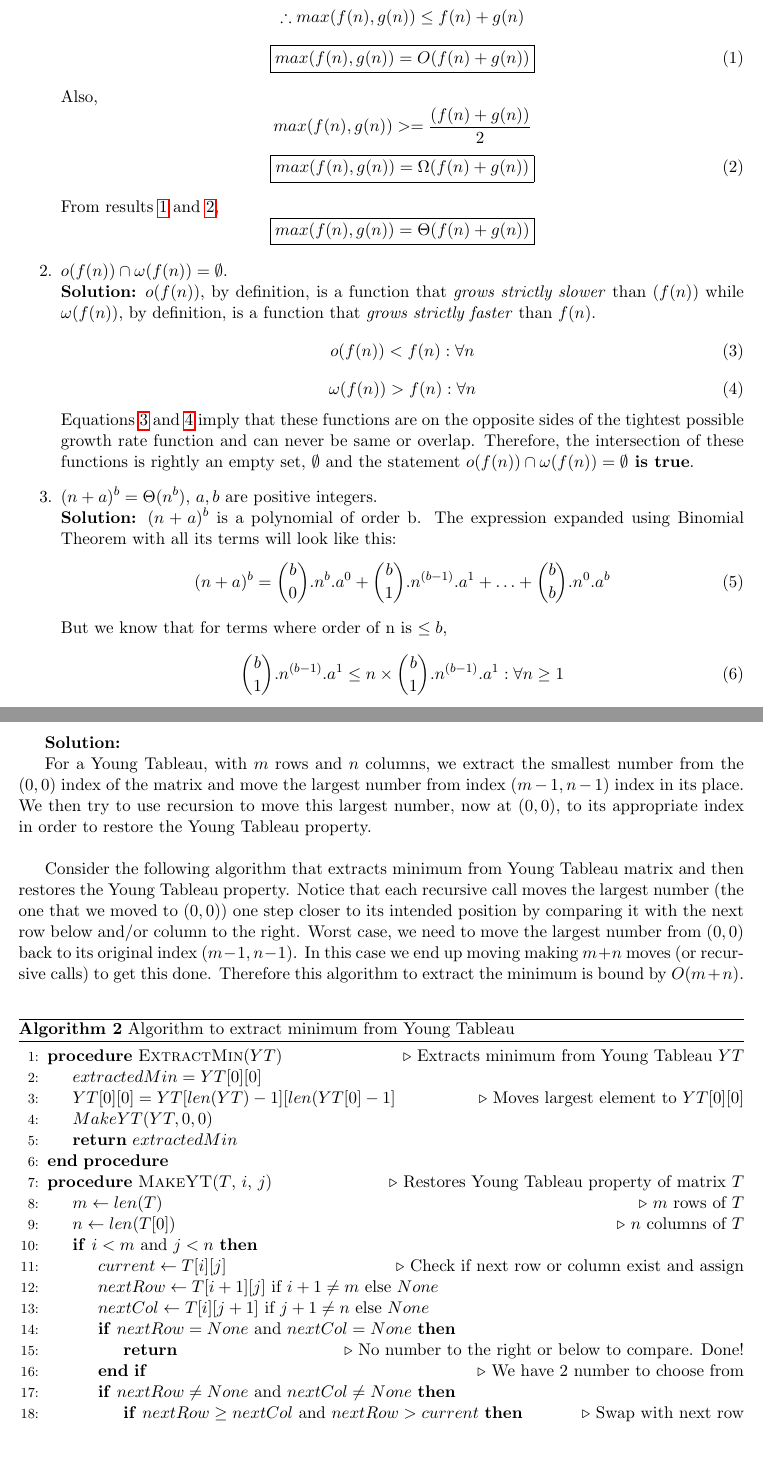
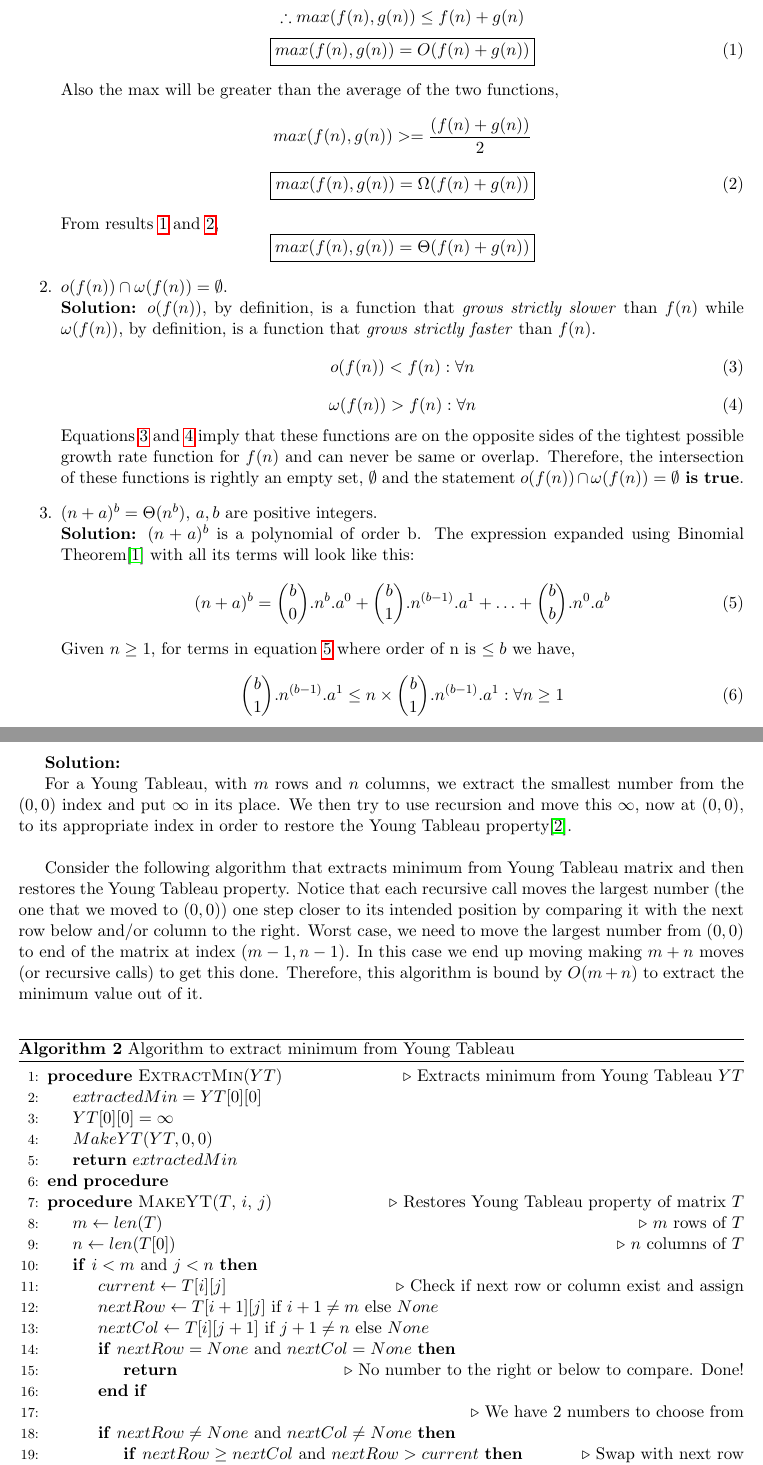
Before and after one commit to narayanacharya6/SBU-AoA-HW1, a LaTeX problem sheet (NarayanAcharya-AoA-HW1.tex): two parts of pages 2 and 8 of 9 before the commit and two parts of pages 2 and 8 of 10 after it, joined at a grey line, cut so that both start at the same text, the shorter picture padded with empty space. The pictures show the PDF file NarayanAcharya-AoA-HW1.pdf that the author committed with the source.

Commit message:
Final Changes

```diff
--- a/NarayanAcharya-AoA-HW1.tex
+++ b/NarayanAcharya-AoA-HW1.tex
@@ -76,13 +75,18 @@
 \maketitle
 \thispagestyle{fancy} % Make this page use fancy header
 
+% Set up Table of Contents
+\tableofcontents
+
+\clearpage
+
 \section{Question 1}
 
 \textbf{Big-O notation (10pts)} Prove or disprove (i.e., give counter examples) for the following claims. $f(n), g(n)$ are non-negative functions.
     \begin{enumerate}
     \item $\max(f(n), g(n))=\Theta(f(n)+g(n))$. \\
     \textbf{Solution:}
-    Given $f(n)$ and $g(n)$ are non-negative functions we know that:
+    Given $f(n)$ and $g(n)$ are non-negative functions, either function is less than the sum of the two functions:
     \begin{equation*}
     \begin{split}
 	    f(n) \le f(n) + g(n) \\
@@ -97,7 +100,7 @@
         \boxed{max(f(n), g(n)) = O(f(n)+g(n))}
     \end{equation}
 
-    Also,
+    Also the max will be greater than the average of the two functions,
     \begin{equation*}
 		max(f(n), g(n)) >= \frac{(f(n)+g(n))}{2}
     \end{equation*}
@@ -111,7 +114,7 @@
     \end{equation*}
 
     \item $o(f(n)) \cap \omega(f(n))=\emptyset$. \\
-    \textbf{Solution:} $o(f(n))$, by definition, is a function that \textit{grows strictly slower} than $(f(n))$ while $\omega(f(n))$, by definition, is a function that \textit{grows strictly faster} than $f(n)$.
+    \textbf{Solution:} $o(f(n))$, by definition, is a function that \textit{grows strictly slower} than $f(n)$ while $\omega(f(n))$, by definition, is a function that \textit{grows strictly faster} than $f(n)$.
     \begin{equation} \label{eq:1b1}
     	o(f(n)) < f(n) : \forall n
     \end{equation}
@@ -122,10 +125,10 @@
 
     \item $(n+a)^b=\Theta(n^b)$, $a, b$ are positive integers. \\
-    \textbf{Solution:} $(n+a)^b$ is a polynomial of order b. The expression expanded using Binomial Theorem with all its terms will look like this:
+    \textbf{Solution:} $(n+a)^b$ is a polynomial of order b. The expression expanded using Binomial Theorem\cite{BinomialTheorem} with all its terms will look like this:
 	\begin{equation} \label{eq:1c1}
 		  (n+a)^b = {b \choose 0}.n^{b}.a^0 + {b \choose 1}.n^{(b-1)}.a^1 + \ldots + {b \choose b}.n^{0}.a^b
 	\end{equation}
-	But we know that for terms where order of n is $ \le b$,
+	Given $ n \ge 1 $, for terms in equation \ref{eq:1c1} where order of n is $ \le b$ we have,
 	\begin{equation} \label{eq:1c2}
 	  {b \choose 1}.n^{(b-1)}.a^1 \leq n \times {b \choose 1}.n^{(b-1)}.a^1 : \forall n \geq 1
 	\end{equation}
@@ -151,7 +154,7 @@
 
 	On similar lines, we can also prove $(n+a)^b=\Omega(n^b)$ using the fact that all terms other than that of order b for n contribute positively in equation \ref{eq:1c1},
 	\begin{equation*}
-		(n+a)^b \ge {b \choose 0}.a^0.n^{b}
+		\therefore (n+a)^b \ge {b \choose 0}.a^0.n^{b}
 	\end{equation*}
 	\begin{equation} \label{eq:1c5}
 		\boxed{\therefore (n+a)^b=\Omega(n^b)}
@@ -335,6 +341,7 @@ $n$, $\lg n$, $\sqrt{n}$, $\sqrt{\lg n}$, $\lg \sqrt{n}$, $2^n$, $2^{\sqrt{n}}$,
 	Hence, proposed algorithm's running time is asymptotically better.
 \end{enumerate}
 
+\clearpage
 \section{Question 4} Recall that in a heap we keep the elements such that the parent is smaller than children. Thus the root (stored as the first element in the array) is the smallest item in the array. Insertion and of a new element can be done in $O(\lg n)$ time. Deletion of an element can be done in $O(\lg n)$ time. Thus one start from an empty heap and insert elements one by one to build a heap of $n$ elements. Further, we can use it to sort $n$ elements. Once the heap is built, we remove the root (the smallest element), which is the smallest of the $n$ elements. Iterate and we will get all $n$ elements output in the increasing sorted order.  This algorithm is called  \textsc{HeapSort}.
 
 \begin{enumerate}
@@ -345,3 +352,4 @@ In order to construct a heap with stable heap-order property for $ n $ elements
 
 To sort the elements we need to extract the root element and then \textit{heapify} the heap to enforce heap-order property again for $ n $ elements. The operation will take $O(\log(n))$ for each of the $ n $ elements. Thus, to sort the $ n $ elements we need $O(n\log(n))$ time.
 
+Thus, we need $ O(n\log(n)) $ to construct the heap and sort it when the elements arrive in arbitrary order. \\
@@ -365,21 +372,22 @@ Thus, we need $ O(n\log(n)) $ to construct ($ O(n\log(n)) $) the heap and sort (
 \end{enumerate}
 
+\clearpage
 \section{Question 5} \textbf{Young Tableaus} An $m \times n$ Young tableau is an $m\times n$ matrix such that the entries of each row are in increasing order from left to right and the entries of each column are in increasing order from top to bottom. Some of the entries of each column may be $\infty$, which are treated as nonexistent elements. A Young tableau with some elements as $\infty$ is not full.
 
 Give an algorithm that extracts MIN (i.e., delete the minimum element and restore the matrix to be a Young tableau) on a nonempty $m\times n$ Young tableau that runs in $O(m+n)$ time. \\
 
 \textbf{Solution:}
 
-For a Young Tableau, with $ m $ rows and $ n $ columns, we extract the smallest number from the $ (0,0) $ index of the matrix and move the largest number from index $ (m-1, n-1) $ index in its place. We then try to use recursion to move this largest number, now at $ (0,0) $, to its appropriate index in order to restore the Young Tableau property. \\
+For a Young Tableau, with $ m $ rows and $ n $ columns, we extract the smallest number from the $ (0,0) $ index and put $\infty$ in its place.  We then try to use recursion and move this $\infty$, now at $ (0,0) $, to its appropriate index in order to restore the Young Tableau property\cite{YoungTableau}. \\
 
-Consider the following algorithm that extracts minimum from Young Tableau matrix and then restores the Young Tableau property. Notice that each recursive call moves the largest number (the one that we moved to $ (0,0) $) one step closer to its intended position by comparing it with the next row below and/or column to the right. Worst case, we need to move the largest number from $ (0,0) $ back to its original index $ (m-1, n-1) $. In this case we end up moving making $ m+n $ moves (or recursive calls) to get this done. Therefore this algorithm to extract the minimum is bound by $ O(m+n) $. \\
+Consider the following algorithm that extracts minimum from Young Tableau matrix and then restores the Young Tableau property. Notice that each recursive call moves the largest number (the one that we moved to $ (0,0) $) one step closer to its intended position by comparing it with the next row below and/or column to the right. Worst case, we need to move the largest number from $ (0,0) $ to end of the matrix at index $ (m-1, n-1) $. In this case we end up moving making $ m+n $ moves (or recursive calls) to get this done. Therefore, this algorithm is bound by $ O(m+n) $ to extract the minimum value out of it. \\
 
 \begin{breakablealgorithm}
 \caption{Algorithm to extract minimum from Young Tableau}
 \begin{algorithmic}[1]
 	\Procedure{ExtractMin}{$YT$}\Comment{Extracts minimum from Young Tableau $YT$}
 		\State $ extractedMin = YT[0][0] $
-		\State $ YT[0][0] = YT[len(YT)-1][len(YT[0]-1] $ \Comment{Moves largest element to $ YT[0][0] $}
+		\State $ YT[0][0] = \infty $
 		\State $ MakeYT(YT, 0, 0) $
 		\State \Return $ extractedMin $
 	\EndProcedure
@@ -393,8 +401,8 @@ Consider the following algorithm that extracts minimum from Young Tableau matrix
 			\State $ nextCol \gets T[i][j+1] $ if $ j+1 \neq n $ else $ None $
 			\If{$ nextRow = None $ and $ nextCol = None $}
 				\State \Return \Comment{No number to the right or below to compare. Done!}
-		\EndIf
-		\Comment{We have 2 number to choose from}
+		\EndIf \\
+		\Comment{We have 2 numbers to choose from}
 		\If{$ nextRow \neq None $ and $ nextCol \neq None $}
 			\If{$ nextRow \ge nextCol $ and $ nextRow > current $} \Comment{Swap with next row}
 				\State $ T[i][j] \gets nextRow $
@@ -405,7 +413,7 @@ Consider the following algorithm that extracts minimum from Young Tableau matrix
 				\State $ T[i][j+1] \gets current $
 				\State $ MakeYT(T, i, j+1) $
 			\EndIf
-		\EndIf
+		\EndIf \\
 		\Comment{Only one of next row or column available}
 		\If{$ nextCol = None $ and $ nextRow > current $}
 			\State $ T[i][j] \gets nextRow $
```
Also changed, not shown: NarayanAcharya-AoA-HW1.pdf, NarayanAcharya-AoA-HW1.tex (37 more changed lines).
